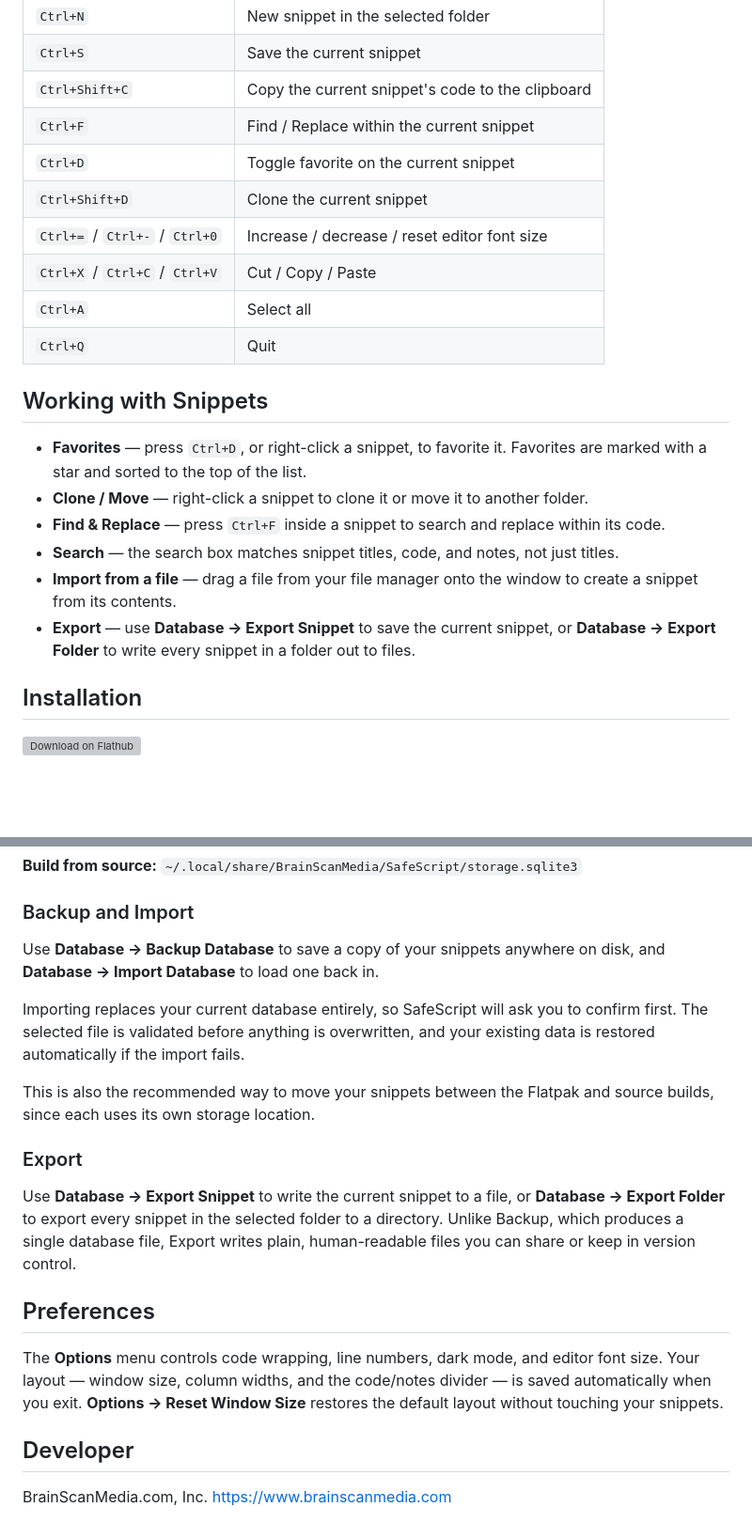
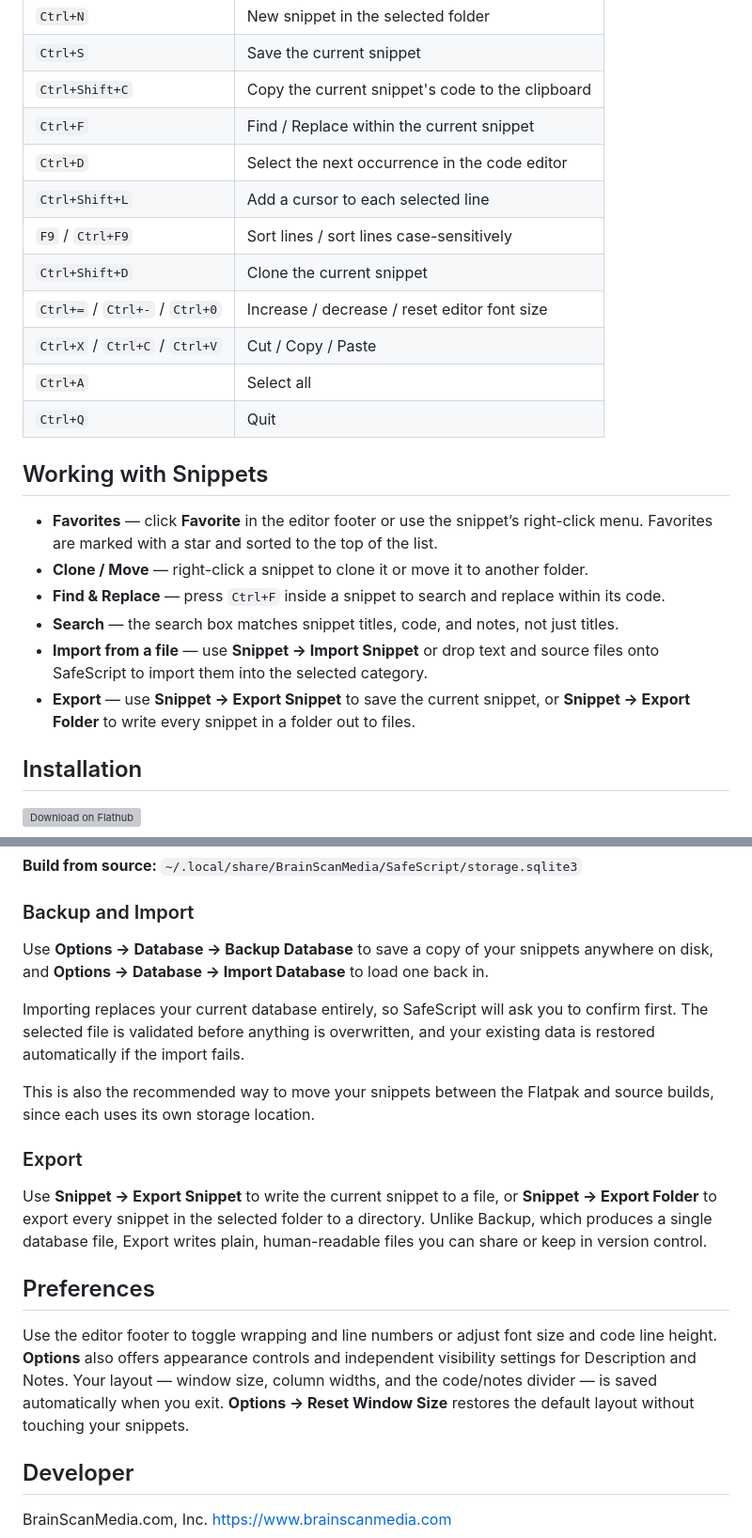
Before and after one commit to BrainScanMedia/SafeScript, a Markdown page: README.md, 2 parts joined by grey strips. Shown at 94% size. Drawn GitHub-style; blank space fills up the shorter version; grey boxes are pictures that could not be loaded.

```diff
--- a/README.md
+++ b/README.md
@@ -31,7 +28,9 @@ A clean, fast code snippet manager for Linux built with Qt6.
 | `Ctrl+S` | Save the current snippet |
 | `Ctrl+Shift+C` | Copy the current snippet's code to the clipboard |
 | `Ctrl+F` | Find / Replace within the current snippet |
-| `Ctrl+D` | Toggle favorite on the current snippet |
+| `Ctrl+D` | Select the next occurrence in the code editor |
+| `Ctrl+Shift+L` | Add a cursor to each selected line |
+| `F9` / `Ctrl+F9` | Sort lines / sort lines case-sensitively |
 | `Ctrl+Shift+D` | Clone the current snippet |
 | `Ctrl+=` / `Ctrl+-` / `Ctrl+0` | Increase / decrease / reset editor font size |
 | `Ctrl+X` / `Ctrl+C` / `Ctrl+V` | Cut / Copy / Paste |
@@ -40,12 +39,12 @@ A clean, fast code snippet manager for Linux built with Qt6.
 
 ## Working with Snippets
 
-- **Favorites** — press `Ctrl+D`, or right-click a snippet, to favorite it. Favorites are marked with a star and sorted to the top of the list.
+- **Favorites** — click **Favorite** in the editor footer or use the snippet’s right-click menu. Favorites are marked with a star and sorted to the top of the list.
 - **Clone / Move** — right-click a snippet to clone it or move it to another folder.
 - **Find & Replace** — press `Ctrl+F` inside a snippet to search and replace within its code.
 - **Search** — the search box matches snippet titles, code, and notes, not just titles.
-- **Import from a file** — drag a file from your file manager onto the window to create a snippet from its contents.
-- **Export** — use **Database → Export Snippet** to save the current snippet, or **Database → Export Folder** to write every snippet in a folder out to files.
+- **Import from a file** — use **Snippet → Import Snippet** or drop text and source files onto SafeScript to import them into the selected category.
+- **Export** — use **Snippet → Export Snippet** to save the current snippet, or **Snippet → Export Folder** to write every snippet in a folder out to files.
 
 ## Installation
 
@@ -96,7 +95,7 @@ Snippets are saved locally depending on how you installed SafeScript:
 
 ### Backup and Import
 
-Use **Database → Backup Database** to save a copy of your snippets anywhere on disk, and **Database → Import Database** to load one back in.
+Use **Options → Database → Backup Database** to save a copy of your snippets anywhere on disk, and **Options → Database → Import Database** to load one back in.
 
 Importing replaces your current database entirely, so SafeScript will ask you to confirm first. The selected file is validated before anything is overwritten, and your existing data is restored automatically if the import fails.
 
@@ -104,11 +103,11 @@ This is also the recommended way to move your snippets between the Flatpak and s
 
 ### Export
 
-Use **Database → Export Snippet** to write the current snippet to a file, or **Database → Export Folder** to export every snippet in the selected folder to a directory. Unlike Backup, which produces a single database file, Export writes plain, human-readable files you can share or keep in version control.
+Use **Snippet → Export Snippet** to write the current snippet to a file, or **Snippet → Export Folder** to export every snippet in the selected folder to a directory. Unlike Backup, which produces a single database file, Export writes plain, human-readable files you can share or keep in version control.
 
 ## Preferences
 
-The **Options** menu controls code wrapping, line numbers, dark mode, and editor font size. Your layout — window size, column widths, and the code/notes divider — is saved automatically when you exit. **Options → Reset Window Size** restores the default layout without touching your snippets.
+Use the editor footer to toggle wrapping and line numbers or adjust font size and code line height. **Options** also offers appearance controls and independent visibility settings for Description and Notes. Your layout — window size, column widths, and the code/notes divider — is saved automatically when you exit. **Options → Reset Window Size** restores the default layout without touching your snippets.
 
 ## Developer
 BrainScanMedia.com, Inc.
```
Also changed, not shown: other parts of README.md (+13 -16 lines), screenshot-dark.png, screenshot-light.png, 4 other files.
